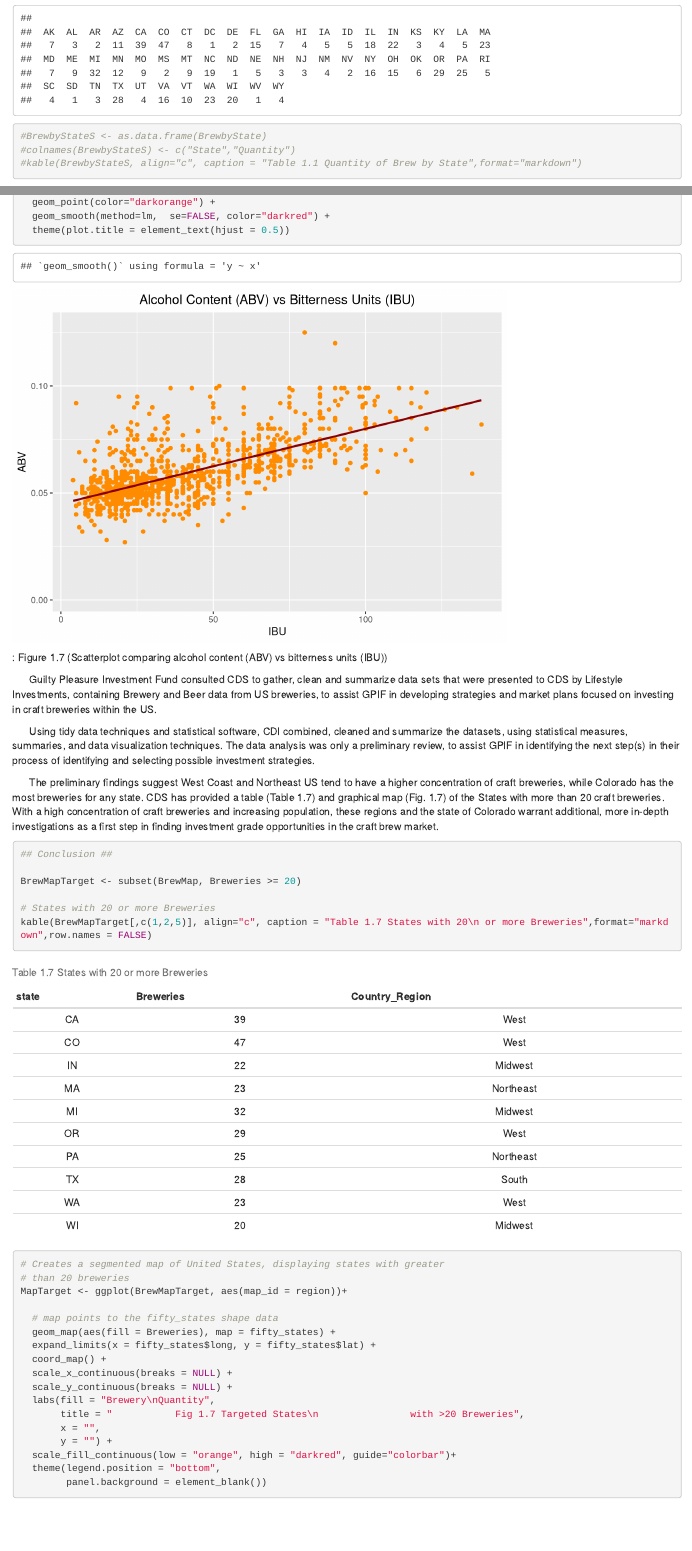
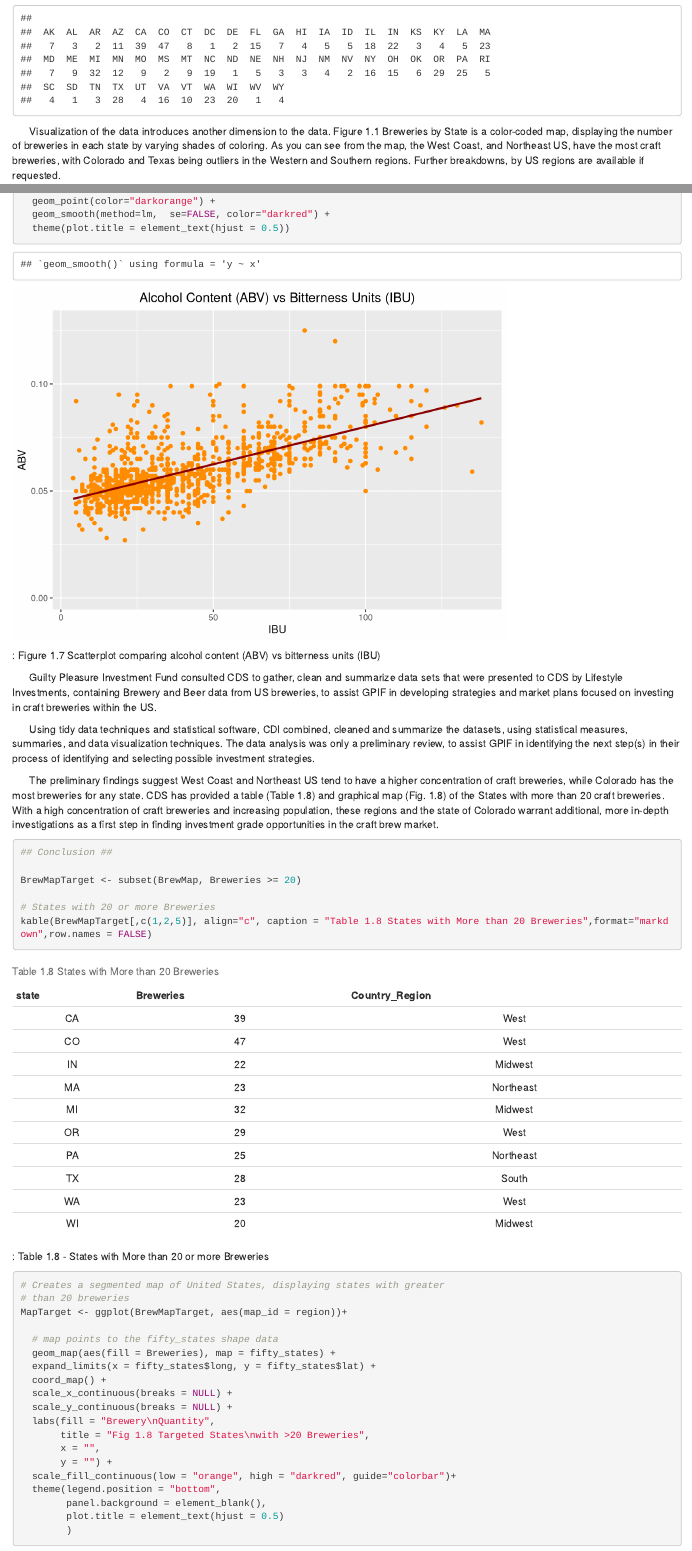
Before and after one commit to SepAlex/MSDS-CASE_STUDY1_JEFF-JEREMY, an R Markdown document (Case_Study_1.Rmd): the page in a window 1100 px wide, from 1840 px down before the commit and from 1820 px down after it, so that both start at the same text, and a second part further down, joined at a grey line. Rendered offline with R 4.5, knitr and Pandoc, with nearby package versions; drawn as R Markdown's standard HTML page in place of the format the file asks for; some code elsewhere in the file could not run offline.

Commit message:
Misc Changes
RMD: Fixed Title of Table 1.8, Changed Project Title

````diff
--- a/Case_Study_1.Rmd
+++ b/Case_Study_1.Rmd
@@ -81,10 +80,6 @@
 
 BrewbyState <- table(Brew$State)
 BrewbyState
-
-#BrewbyStateS <- as.data.frame(BrewbyState)
-#colnames(BrewbyStateS) <- c("State","Quantity")
-#kable(BrewbyStateS, align="c", caption = "Table 1.1 Quantity of Brew by State",format="markdown")
 
 ```
 
@@ -278,22 +273,23 @@
   geom_smooth(method=lm,  se=FALSE, color="darkred") +
   theme(plot.title = element_text(hjust = 0.5))
 ```
-: Figure 1.7 (Scatterplot comparing alcohol content (ABV) vs bitterness units (IBU))
+: Figure 1.7 Scatterplot comparing alcohol content (ABV) vs bitterness units (IBU)
 
 &nbsp;&nbsp;&nbsp;&nbsp;&nbsp;&nbsp;Guilty Pleasure Investment Fund consulted CDS to gather, clean and summarize data sets that were presented to CDS by Lifestyle Investments, containing Brewery and Beer data from US breweries, to assist GPIF in developing strategies and market plans focused on investing in craft breweries within the US.
 
 &nbsp;&nbsp;&nbsp;&nbsp;&nbsp;&nbsp;Using tidy data techniques and statistical software, CDI combined, cleaned and summarize the datasets, using statistical measures, summaries, and data visualization techniques.  The data analysis was only a preliminary review, to assist GPIF in identifying the next step(s) in their process of identifying and selecting possible investment strategies.
 
-&nbsp;&nbsp;&nbsp;&nbsp;&nbsp;&nbsp;The preliminary findings suggest West Coast and Northeast US tend to have a higher concentration of craft breweries, while Colorado has the most breweries for any state.  CDS has provided a table (Table 1.7) and graphical map (Fig. 1.7) of the States with more than 20 craft breweries. With a high concentration of craft breweries and increasing population, these regions and the state of Colorado warrant additional, more in-depth investigations as a first step in finding investment grade opportunities in the craft brew market.
+&nbsp;&nbsp;&nbsp;&nbsp;&nbsp;&nbsp;The preliminary findings suggest West Coast and Northeast US tend to have a higher concentration of craft breweries, while Colorado has the most breweries for any state.  CDS has provided a table (Table 1.8) and graphical map (Fig. 1.8) of the States with more than 20 craft breweries. With a high concentration of craft breweries and increasing population, these regions and the state of Colorado warrant additional, more in-depth investigations as a first step in finding investment grade opportunities in the craft brew market.
+
 ```{r MoreThan20Brew}
 ## Conclusion ##
 
 BrewMapTarget <- subset(BrewMap, Breweries >= 20)
 
 # States with 20 or more Breweries
-kable(BrewMapTarget[,c(1,2,5)], align="c", caption = "Table 1.7 States with 20\n or more Breweries",format="markdown",row.names = FALSE)
+kable(BrewMapTarget[,c(1,2,5)], align="c", caption = "Table 1.8 States with More than 20 Breweries",format="markdown",row.names = FALSE)
 ```
-
+: Table 1.8 - States with More than 20 or more Breweries
 ```{r TargetMap}
 # Creates a segmented map of United States, displaying states with greater
 # than 20 breweries
@@ -306,12 +302,14 @@
   scale_x_continuous(breaks = NULL) +
   scale_y_continuous(breaks = NULL) +
   labs(fill = "Brewery\nQuantity",
-       title = "           Fig 1.7 Targeted States\n                with >20 Breweries",
+       title = "Fig 1.8 Targeted States\nwith >20 Breweries",
        x = "",
        y = "") +
   scale_fill_continuous(low = "orange", high = "darkred", guide="colorbar")+
   theme(legend.position = "bottom",
-        panel.background = element_blank())
+        panel.background = element_blank(),
+        plot.title = element_text(hjust = 0.5)
+        )
 # Plots Map
 MapTarget
 ```
````
Also changed, not shown: Case_Study_1.html, Case_Study_1.Rmd (3 more changed lines).
